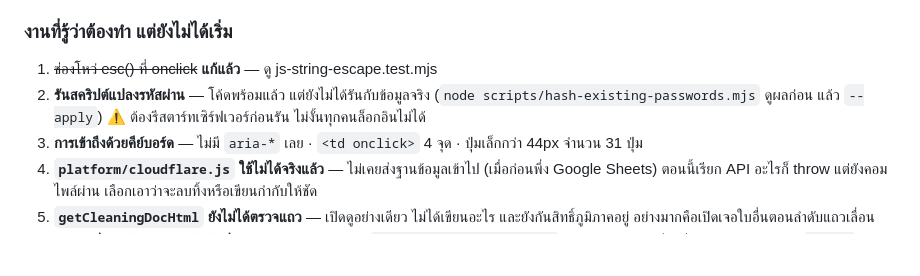
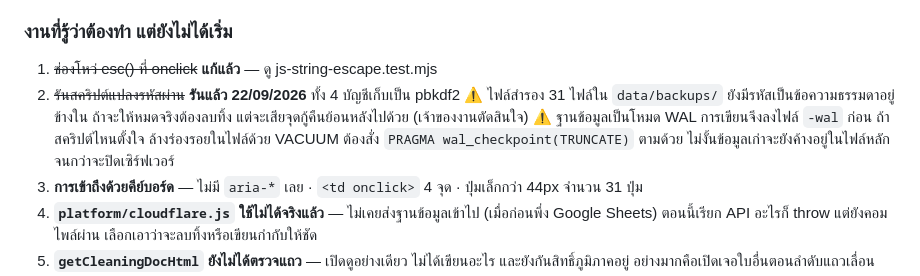
Before and after one commit to nitsarawadee/aircon-manager, a Markdown page: docs/CONTEXT.md, the part around the change. Rendered like a GitHub page; blank space fills up the shorter version.

Commit message:
docs: บันทึกว่าแปลงรหัสผ่านเป็นแฮชแล้ว และข้อควรระวังเรื่อง WAL
รันสคริปต์กับข้อมูลจริงแล้ว ทั้ง 4 บัญชีเก็บเป็น pbkdf2 ช่องรหัสเดิมว่างหมด

ก่อนแตะของจริง ซ้อมกับสำเนาฐานข้อมูลก่อน — แปลงในสำเนาแล้วลองเรียก login()
ด้วยรหัสเดิมของทั้ง 4 บัญชี ผ่านครบ และรหัสผิดถูกปฏิเสธครบ จึงมั่นใจว่า
แปลงของจริงแล้วไม่มีใครล็อกอินไม่ได้

เจอเรื่องที่ควรบันทึกไว้: ฐานข้อมูลเปิดโหมด WAL การเขียนจึงลงไฟล์ -wal ก่อน
สคริปต์สั่ง VACUUM เพื่อล้างร่องรอยรหัสเก่าในไฟล์ แต่ผลของ VACUUM ก็ลง WAL
เหมือนกัน ไฟล์ aircon.db หลักจึงยังเป็นสภาพก่อนแปลง พร้อมรหัสข้อความธรรมดา
ที่ยังอ่านได้ จนกว่าจะมีการ checkpoint

สั่ง PRAGMA wal_checkpoint(TRUNCATE) ตามให้แล้ว ตรวจไฟล์หลักเจอแฮชครบ 4 ชุด
และ integrity_check ผ่าน ข้อมูลทุกตารางครบเท่าเดิม

Co-Authored-By: Claude Opus 5 <noreply@anthropic.com>

```diff
--- a/docs/CONTEXT.md
+++ b/docs/CONTEXT.md
@@ -307,9 +307,12 @@ new Ctx(env, state, db, photos, pdf)
 ### งานที่รู้ว่าต้องทำ แต่ยังไม่ได้เริ่ม
 
 1. ~~ช่องโหว่ esc() ที่ onclick~~ **แก้แล้ว** — ดู js-string-escape.test.mjs
-2. **รันสคริปต์แปลงรหัสผ่าน** — โค้ดพร้อมแล้ว แต่ยังไม่ได้รันกับข้อมูลจริง
-   (`node scripts/hash-existing-passwords.mjs` ดูผลก่อน แล้ว `--apply`)
-   ⚠️ ต้องรีสตาร์ทเซิร์ฟเวอร์ก่อนรัน ไม่งั้นทุกคนล็อกอินไม่ได้
+2. ~~รันสคริปต์แปลงรหัสผ่าน~~ **รันแล้ว 22/09/2026** ทั้ง 4 บัญชีเก็บเป็น pbkdf2
+   ⚠️ ไฟล์สำรอง 31 ไฟล์ใน `data/backups/` ยังมีรหัสเป็นข้อความธรรมดาอยู่ข้างใน
+   ถ้าจะให้หมดจริงต้องลบทิ้ง แต่จะเสียจุดกู้คืนย้อนหลังไปด้วย (เจ้าของงานตัดสินใจ)
+   ⚠️ ฐานข้อมูลเป็นโหมด WAL การเขียนจึงลงไฟล์ `-wal` ก่อน ถ้าสคริปต์ไหนตั้งใจ
+   ล้างร่องรอยในไฟล์ด้วย VACUUM ต้องสั่ง `PRAGMA wal_checkpoint(TRUNCATE)` ตามด้วย
+   ไม่งั้นข้อมูลเก่าจะยังค้างอยู่ในไฟล์หลักจนกว่าจะปิดเซิร์ฟเวอร์
 3. **การเข้าถึงด้วยคีย์บอร์ด** — ไม่มี `aria-*` เลย · `<td onclick>` 4 จุด ·
    ปุ่มเล็กกว่า 44px จำนวน 31 ปุ่ม
 4. **`platform/cloudflare.js` ใช้ไม่ได้จริงแล้ว** — ไม่เคยส่งฐานข้อมูลเข้าไป
```
